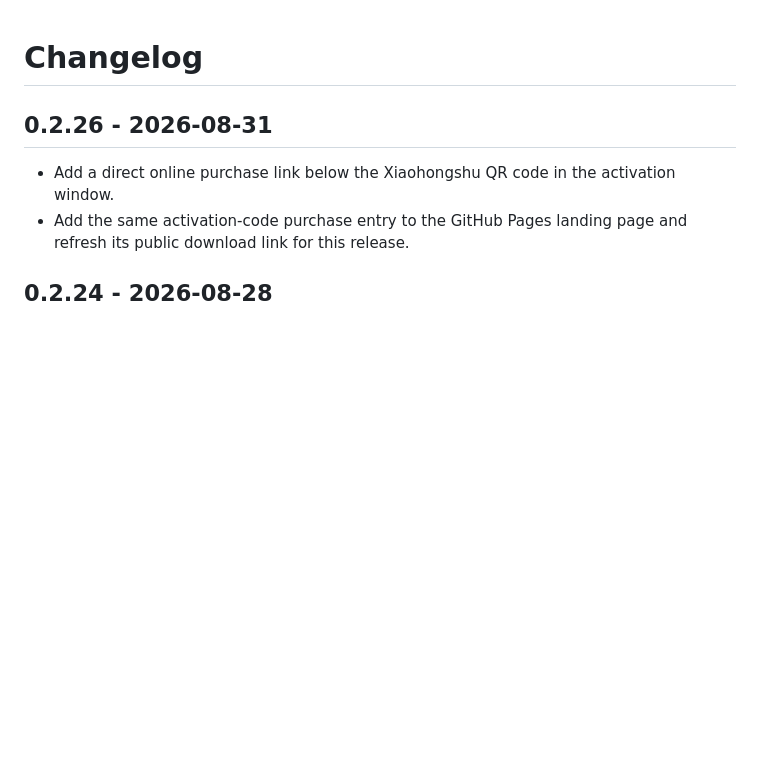
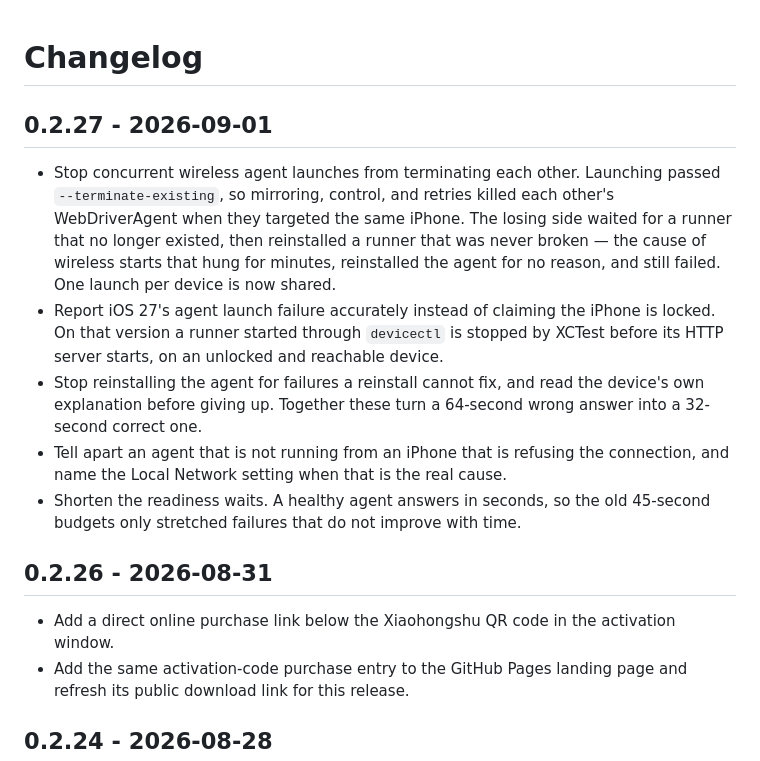
Before and after one commit to LiuTianjie/StupidMirror, a Markdown page: CHANGELOG.md, the part around the change. GitHub-like rendering; blank space fills up the shorter version.

Commit message:
Note the wireless agent launch fixes in the changelog
Co-Authored-By: Claude Opus 5 (1M context) <noreply@anthropic.com>

```diff
--- a/CHANGELOG.md
+++ b/CHANGELOG.md
@@ -1,4 +1,23 @@
 # Changelog
+
+## 0.2.27 - 2026-09-01
+
+- Stop concurrent wireless agent launches from terminating each other. Launching
+  passed `--terminate-existing`, so mirroring, control, and retries killed each
+  other's WebDriverAgent when they targeted the same iPhone. The losing side
+  waited for a runner that no longer existed, then reinstalled a runner that was
+  never broken — the cause of wireless starts that hung for minutes, reinstalled
+  the agent for no reason, and still failed. One launch per device is now shared.
+- Report iOS 27's agent launch failure accurately instead of claiming the iPhone
+  is locked. On that version a runner started through `devicectl` is stopped by
+  XCTest before its HTTP server starts, on an unlocked and reachable device.
+- Stop reinstalling the agent for failures a reinstall cannot fix, and read the
+  device's own explanation before giving up. Together these turn a 64-second
+  wrong answer into a 32-second correct one.
+- Tell apart an agent that is not running from an iPhone that is refusing the
+  connection, and name the Local Network setting when that is the real cause.
+- Shorten the readiness waits. A healthy agent answers in seconds, so the old
+  45-second budgets only stretched failures that do not improve with time.
 
 ## 0.2.26 - 2026-08-31
 
```
